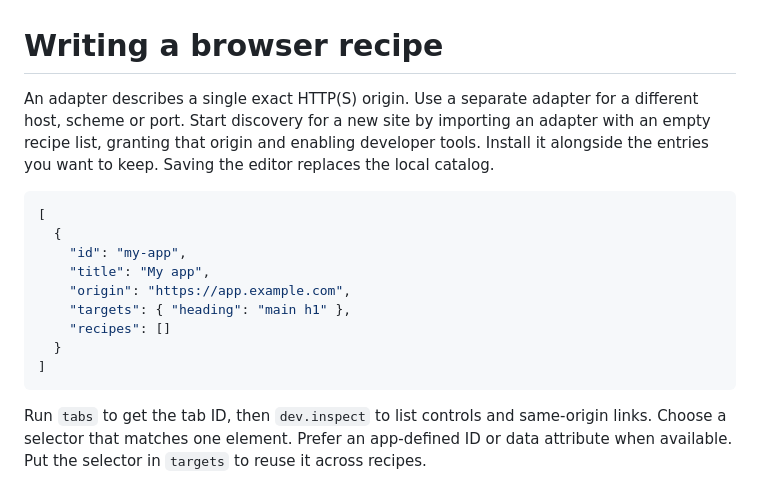
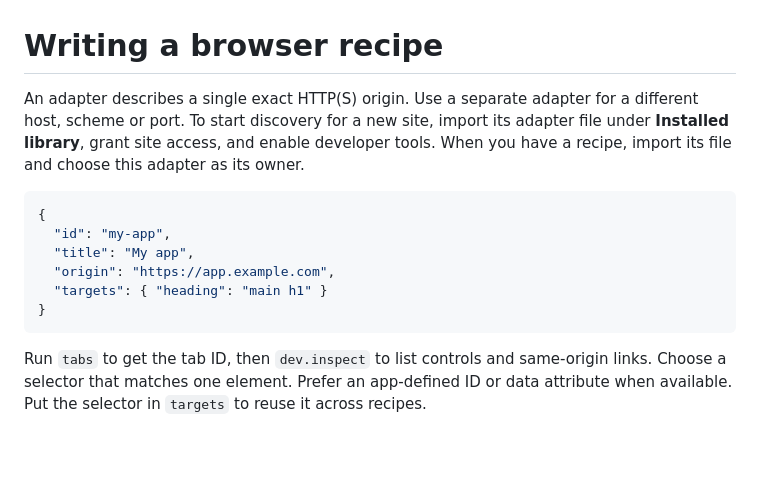
Before and after one commit to open-horizon-labs/browser-recipes, a Markdown page: docs/recipes.md, the part around the change. Rendered like a GitHub page; blank space fills up the shorter version.

````diff
--- a/docs/recipes.md
+++ b/docs/recipes.md
@@ -1,17 +1,14 @@
 # Writing a browser recipe
 
-An adapter describes a single exact HTTP(S) origin. Use a separate adapter for a different host, scheme or port. Start discovery for a new site by importing an adapter with an empty recipe list, granting that origin and enabling developer tools. Install it alongside the entries you want to keep. Saving the editor replaces the local catalog.
+An adapter describes a single exact HTTP(S) origin. Use a separate adapter for a different host, scheme or port. To start discovery for a new site, import its adapter file under **Installed library**, grant site access, and enable developer tools. When you have a recipe, import its file and choose this adapter as its owner.
 
 ```json
-[
-  {
-    "id": "my-app",
-    "title": "My app",
-    "origin": "https://app.example.com",
-    "targets": { "heading": "main h1" },
-    "recipes": []
-  }
-]
+{
+  "id": "my-app",
+  "title": "My app",
+  "origin": "https://app.example.com",
+  "targets": { "heading": "main h1" }
+}
 ```
 
 Run `tabs` to get the tab ID, then `dev.inspect` to list controls and same-origin links. Choose a selector that matches one element. Prefer an app-defined ID or data attribute when available. Put the selector in `targets` to reuse it across recipes.
````
Also changed, not shown: docs/getting-started.md (+4 -4 lines), docs/images/getting-started/load-catalog.png, 13 other files.
